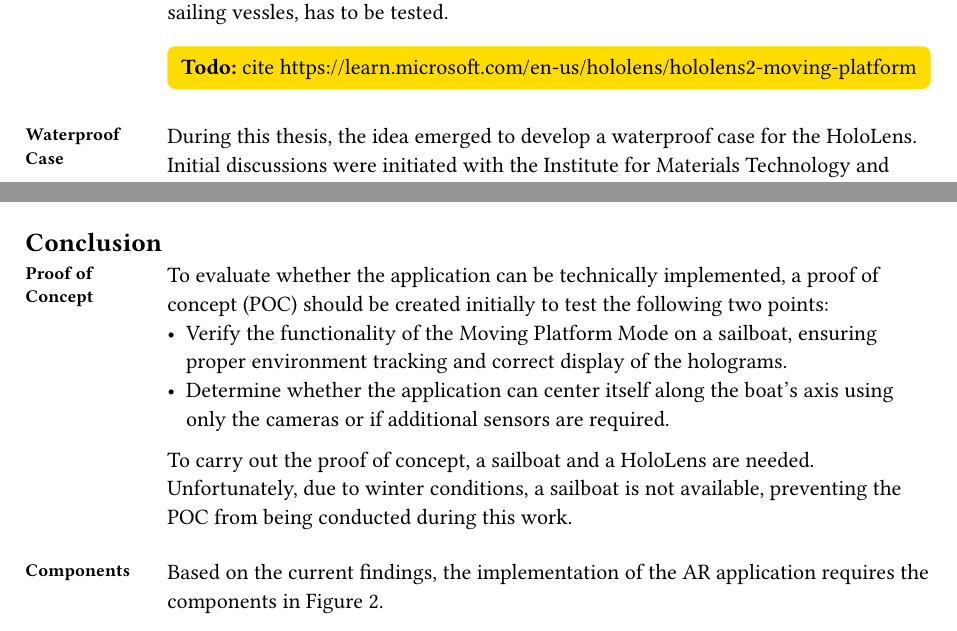
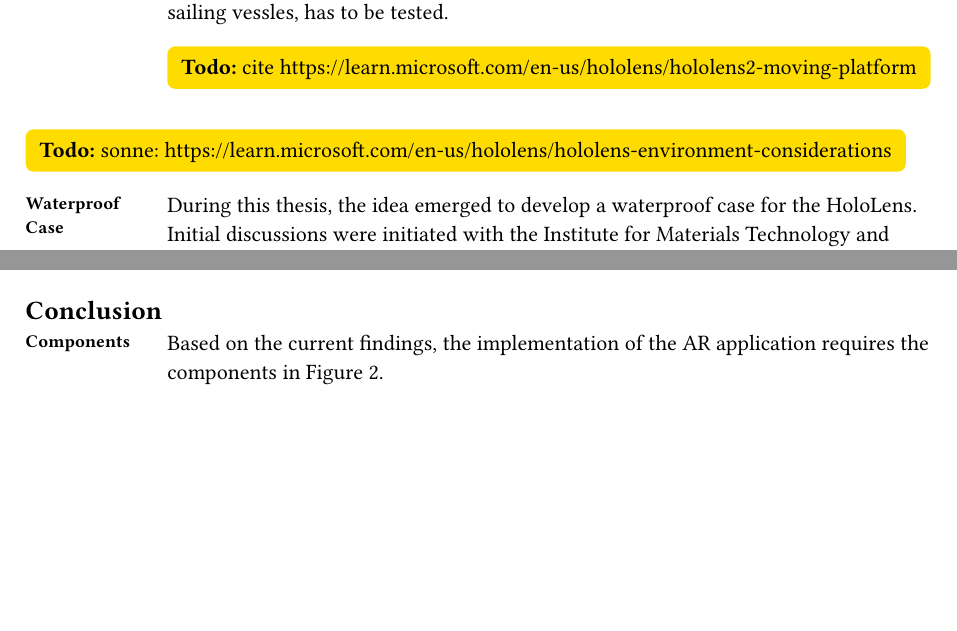
Before and after one commit to LaurinZubler/sa-documentation, a Typst document (chapters/architecture.typ): two parts of pages 2 and 3 of 4, joined at a grey line, cut so that both start at the same text, the shorter picture padded with empty space. Compiled offline with Typst 0.15.

Commit message:
add todo

```diff
--- a/chapters/architecture.typ
+++ b/chapters/architecture.typ
@@ -119,16 +122,6 @@
 
 == Conclusion
 #global.paragraph(
-  [Proof of Concept],
-  [
-    To evaluate whether the application can be technically implemented, a proof of concept (POC) should be created initially to test the following two points:
-    - Verify the functionality of the Moving Platform Mode on a sailboat, ensuring proper environment tracking and correct display of the holograms.
-    - Determine whether the application can center itself along the boat's axis using only the cameras or if additional sensors are required.
-    To carry out the proof of concept, a sailboat and a HoloLens are needed. Unfortunately, due to winter conditions, a sailboat is not available, preventing the POC from being conducted during this work.
-  ]
-)
-
-#global.paragraph(
   [Components],
   [
     Based on the current findings, the implementation of the AR application requires the components in @components.
```
Also changed, not shown: chapters/architecture.typ (3 more changed lines).
